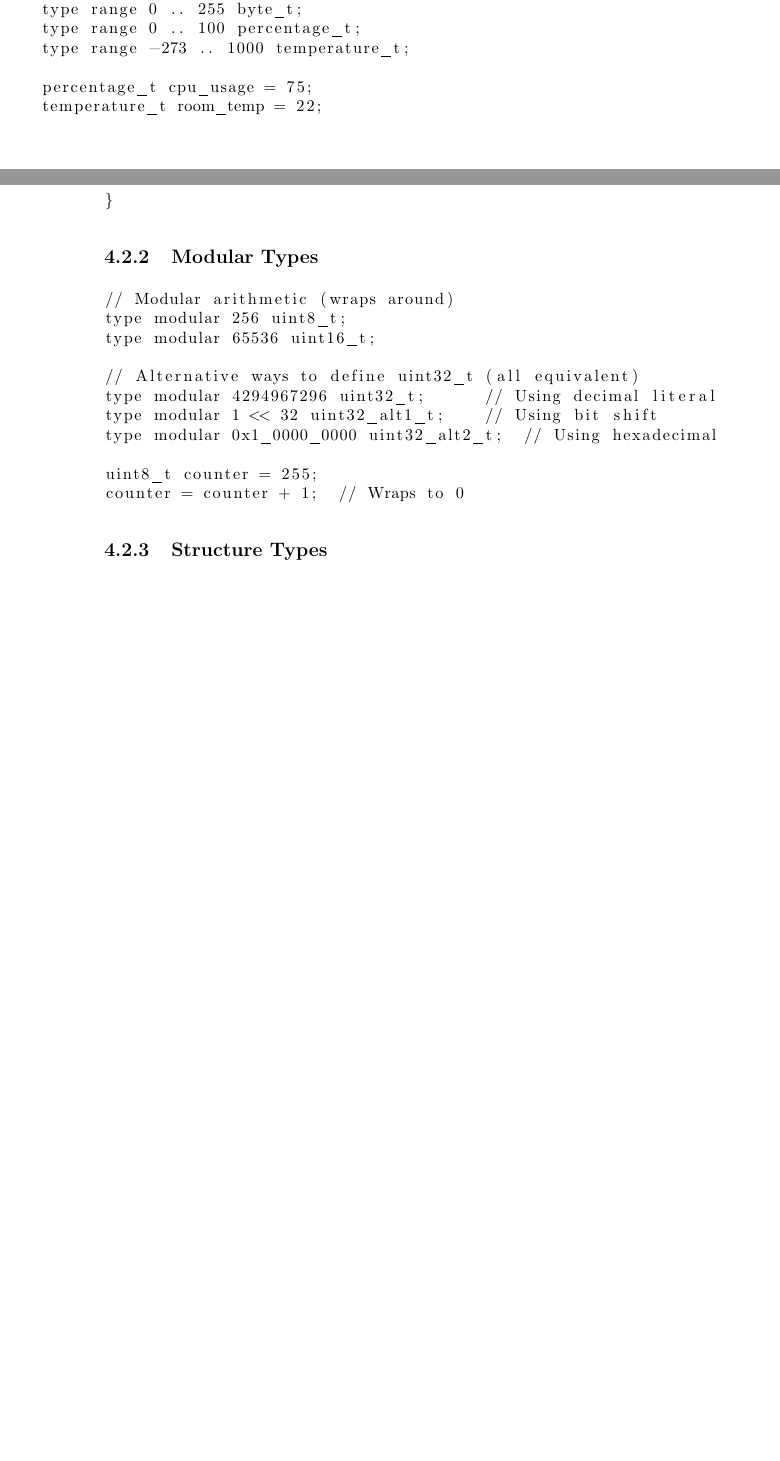
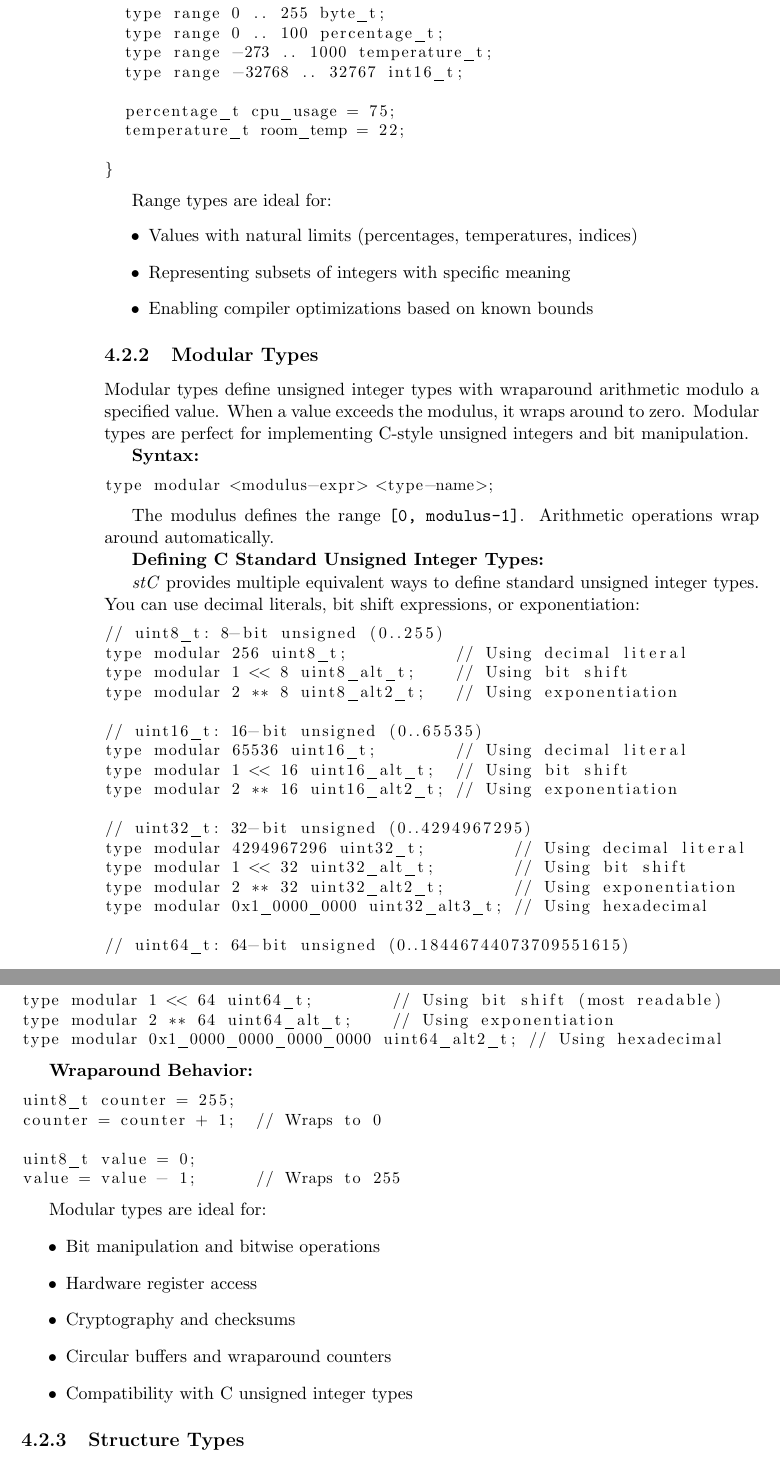
Before and after one commit to jgrivera67/stcc, a LaTeX book (doc/stc.tex): two parts of pages 19 and 20 of 27 before the commit and two parts of pages 20 and 21 of 29 after it, joined at a grey line, cut so that both start at the same text, the shorter picture padded with empty space. Compiled offline with pdfLaTeX.

Commit message:
Reorganize documentation: add comprehensive Scalar Types section
Changes to Integer Literals section:
- Removed type declaration examples from literals
- Kept only literal format examples with separators
- Simplified examples to show just the literals themselves

New Scalar Types section:
- Renamed "Type Declarations" to "Scalar Types"
- Added detailed descriptions for range and modular types
- Comprehensive examples for defining C standard unsigned types
- Show multiple equivalent notations:
  * Decimal literals: 256, 65536, 4294967296
  * Bit shift: 1 << 8, 1 << 16, 1 << 32, 1 << 64
  * Exponentiation: 2 ** 8, 2 ** 16, 2 ** 32, 2 ** 64
  * Hexadecimal: 0x1_0000_0000, 0x1_0000_0000_0000_0000
- Added use cases for each type category
- Enhanced wraparound behavior examples

Co-Authored-By: Claude Sonnet 4.5 <noreply@anthropic.com>

```diff
--- a/doc/stc.tex
+++ b/doc/stc.tex
@@ -599,8 +597,11 @@ module types_example {
+\begin{lstlisting}
+module range_examples {
 
   // Integer types based on ranges
   type range 0 .. 255 byte_t;
   type range 0 .. 100 percentage_t;
   type range -273 .. 1000 temperature_t;
+  type range -32768 .. 32767 int16_t;
 
   percentage_t cpu_usage = 75;
   temperature_t room_temp = 22;
@@ -608,20 +609,68 @@ module types_example {
 }
 \end{lstlisting}
 
+Range types are ideal for:
+\begin{itemize}
+\item Values with natural limits (percentages, temperatures, indices)
+\item Representing subsets of integers with specific meaning
+\item Enabling compiler optimizations based on known bounds
+\end{itemize}
+
 \subsection{Modular Types}
+
+Modular types define unsigned integer types with wraparound arithmetic modulo a specified value. When a value exceeds the modulus, it wraps around to zero. Modular types are perfect for implementing C-style unsigned integers and bit manipulation.
+
+\textbf{Syntax:}
 \begin{lstlisting}
-// Modular arithmetic (wraps around)
-type modular 256 uint8_t;
-type modular 65536 uint16_t;
+type modular <modulus-expr> <type-name>;
+\end{lstlisting}
 
-// Alternative ways to define uint32_t (all equivalent)
-type modular 4294967296 uint32_t;      // Using decimal literal
-type modular 1 << 32 uint32_alt1_t;    // Using bit shift
-type modular 0x1_0000_0000 uint32_alt2_t;  // Using hexadecimal
+The modulus defines the range \verb'[0, modulus-1]'. Arithmetic operations wrap around automatically.
 
+\textbf{Defining C Standard Unsigned Integer Types:}
+
+\emph{stC} provides multiple equivalent ways to define standard unsigned integer types. You can use decimal literals, bit shift expressions, or exponentiation:
+
+\begin{lstlisting}
+// uint8_t: 8-bit unsigned (0..255)
+type modular 256 uint8_t;           // Using decimal literal
+type modular 1 << 8 uint8_alt_t;    // Using bit shift
+type modular 2 ** 8 uint8_alt2_t;   // Using exponentiation
+
+// uint16_t: 16-bit unsigned (0..65535)
+type modular 65536 uint16_t;        // Using decimal literal
+type modular 1 << 16 uint16_alt_t;  // Using bit shift
+type modular 2 ** 16 uint16_alt2_t; // Using exponentiation
+
+// uint32_t: 32-bit unsigned (0..4294967295)
+type modular 4294967296 uint32_t;         // Using decimal literal
+type modular 1 << 32 uint32_alt_t;        // Using bit shift
+type modular 2 ** 32 uint32_alt2_t;       // Using exponentiation
+type modular 0x1_0000_0000 uint32_alt3_t; // Using hexadecimal
+
+// uint64_t: 64-bit unsigned (0..18446744073709551615)
+type modular 1 << 64 uint64_t;        // Using bit shift (most readable)
+type modular 2 ** 64 uint64_alt_t;    // Using exponentiation
+type modular 0x1_0000_0000_0000_0000 uint64_alt2_t; // Using hexadecimal
+\end{lstlisting}
+
+\textbf{Wraparound Behavior:}
+\begin{lstlisting}
 uint8_t counter = 255;
 counter = counter + 1;  // Wraps to 0
+
+uint8_t value = 0;
+value = value - 1;      // Wraps to 255
 \end{lstlisting}
+
+Modular types are ideal for:
+\begin{itemize}
+\item Bit manipulation and bitwise operations
+\item Hardware register access
+\item Cryptography and checksums
+\item Circular buffers and wraparound counters
+\item Compatibility with C unsigned integer types
+\end{itemize}
 
 \subsection{Structure Types}
 \begin{lstlisting}
```
Also changed, not shown: doc/stc.tex (36 more changed lines).
